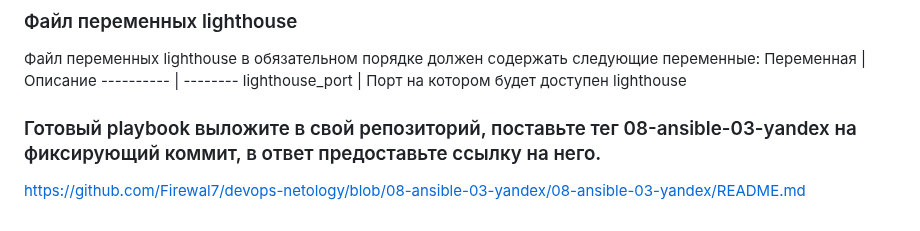
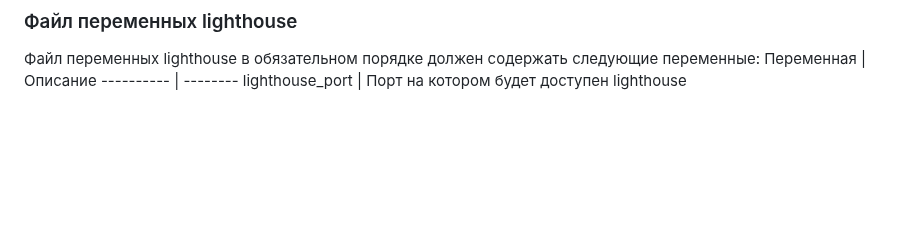
Before and after one commit to Firewal7/devops-netology, a Markdown page: 08-ansible-03-yandex/README.md, the part around the change. Rendered like a GitHub page; blank space fills up the shorter version.

```diff
--- a/08-ansible-03-yandex/README.md
+++ b/08-ansible-03-yandex/README.md
@@ -198,6 +198,3 @@ vector_version | Требуемая к установке версия дист
 Переменная | Описание
 ---------- | --------
 lighthouse_port | Порт на котором будет доступен lighthouse
-
-### Готовый playbook выложите в свой репозиторий, поставьте тег 08-ansible-03-yandex на фиксирующий коммит, в ответ предоставьте ссылку на него.
-https://github.com/Firewal7/devops-netology/blob/08-ansible-03-yandex/08-ansible-03-yandex/README.md
```
Also changed, not shown: 08-ansible-03-yandex.md (+1 -1 lines).
